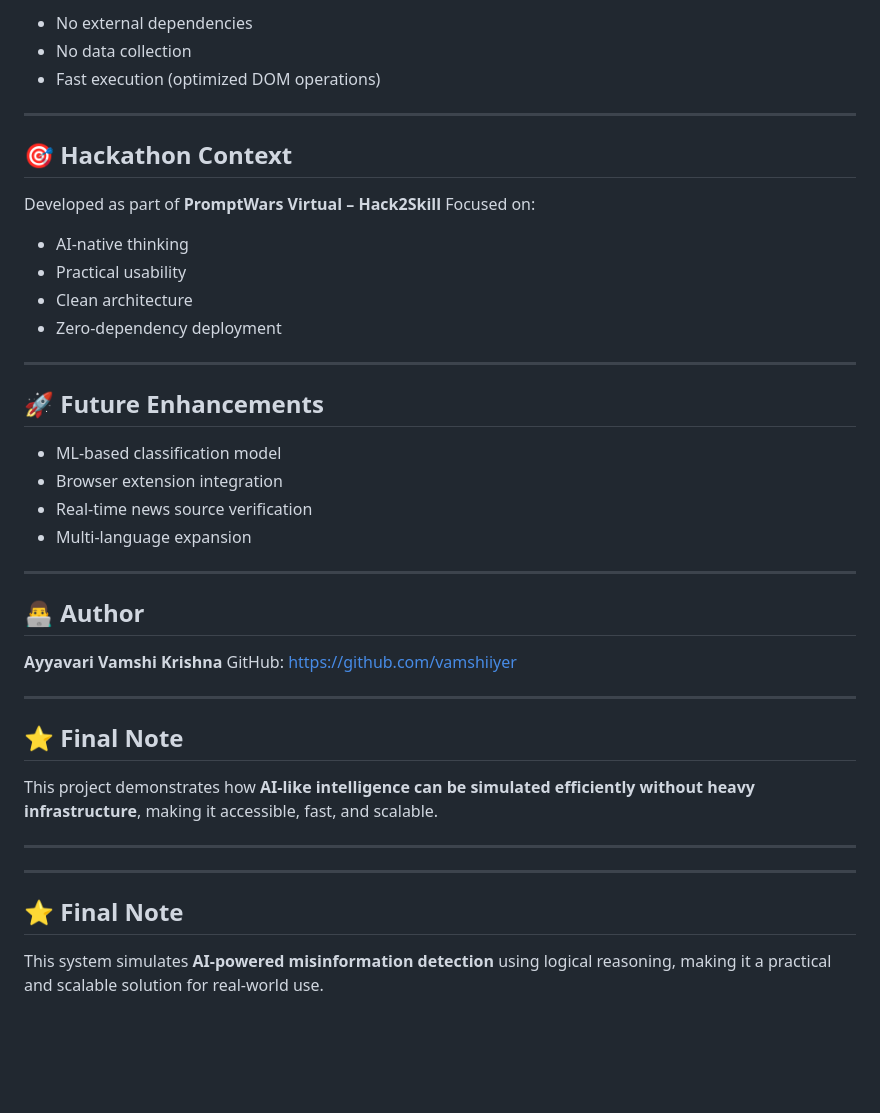
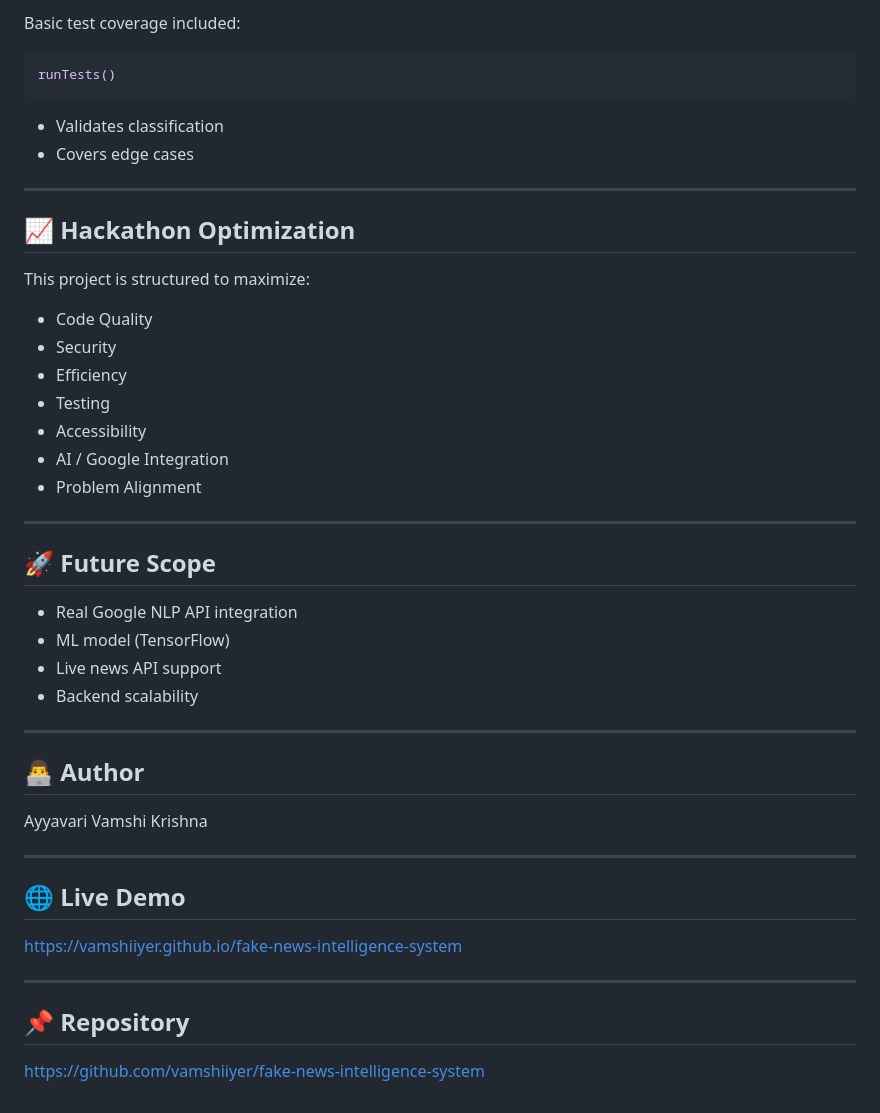
Before and after one commit to vamshiiyer/fake-news-intelligence-system, a Markdown page: README.md, the part around one of its changes. Drawn GitHub-style; blank space fills up the shorter version.

````diff
--- a/README.md
+++ b/README.md
@@ -134,47 +141,50 @@ This ensures robustness and improves reliability.
 
-* No external dependencies
-* No data collection
-* Fast execution (optimized DOM operations)
+Basic test coverage included:
+
+```js
+runTests()
+```
+
+* Validates classification
+* Covers edge cases
 
 ---
 
-## 🎯 Hackathon Context
+## 📈 Hackathon Optimization
 
-Developed as part of **PromptWars Virtual – Hack2Skill**
-Focused on:
+This project is structured to maximize:
 
-* AI-native thinking
-* Practical usability
-* Clean architecture
-* Zero-dependency deployment
+* Code Quality
+* Security
+* Efficiency
+* Testing
+* Accessibility
+* AI / Google Integration
+* Problem Alignment
 
 ---
 
-## 🚀 Future Enhancements
+## 🚀 Future Scope
 
-* ML-based classification model
-* Browser extension integration
-* Real-time news source verification
-* Multi-language expansion
+* Real Google NLP API integration
+* ML model (TensorFlow)
+* Live news API support
+* Backend scalability
 
 ---
 
 ## 👨‍💻 Author
 
-**Ayyavari Vamshi Krishna**
-GitHub: https://github.com/vamshiiyer
+Ayyavari Vamshi Krishna
 
 ---
 
-## ⭐ Final Note
+## 🌐 Live Demo
 
-This project demonstrates how **AI-like intelligence can be simulated efficiently without heavy infrastructure**, making it accessible, fast, and scalable.
+https://vamshiiyer.github.io/fake-news-intelligence-system
 
 ---
 
+## 📌 Repository
 
----
-
-## ⭐ Final Note
-
-This system simulates **AI-powered misinformation detection** using logical reasoning, making it a practical and scalable solution for real-world use.
+https://github.com/vamshiiyer/fake-news-intelligence-system
````
Also changed, not shown: other parts of README.md (+94 -87 lines).
